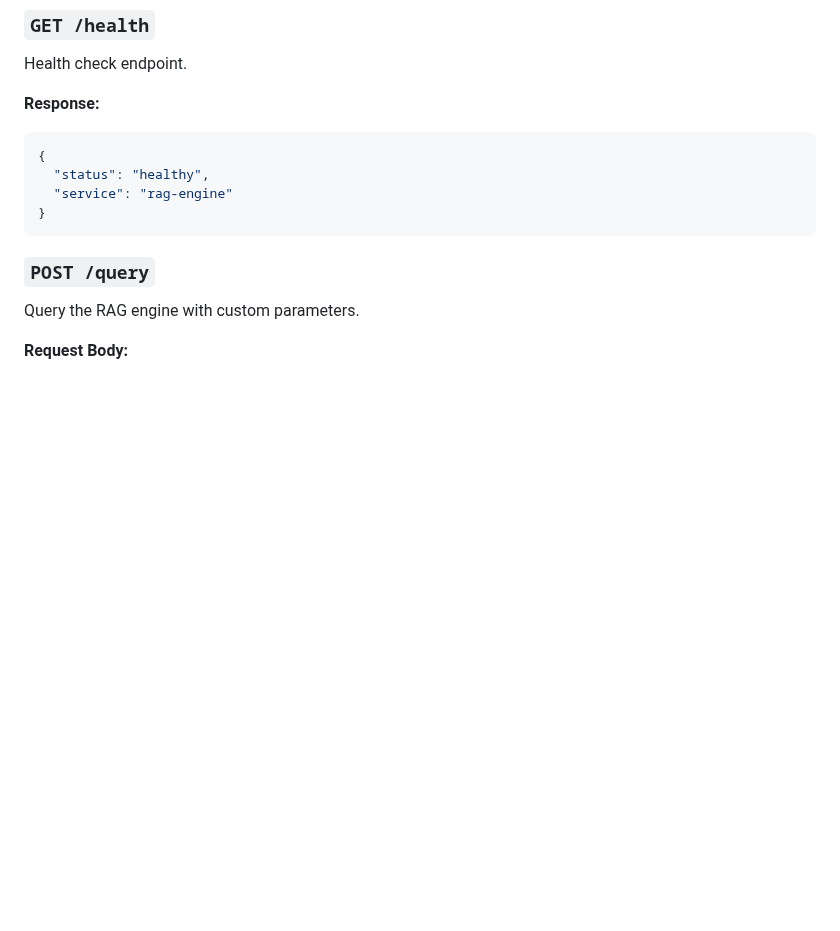
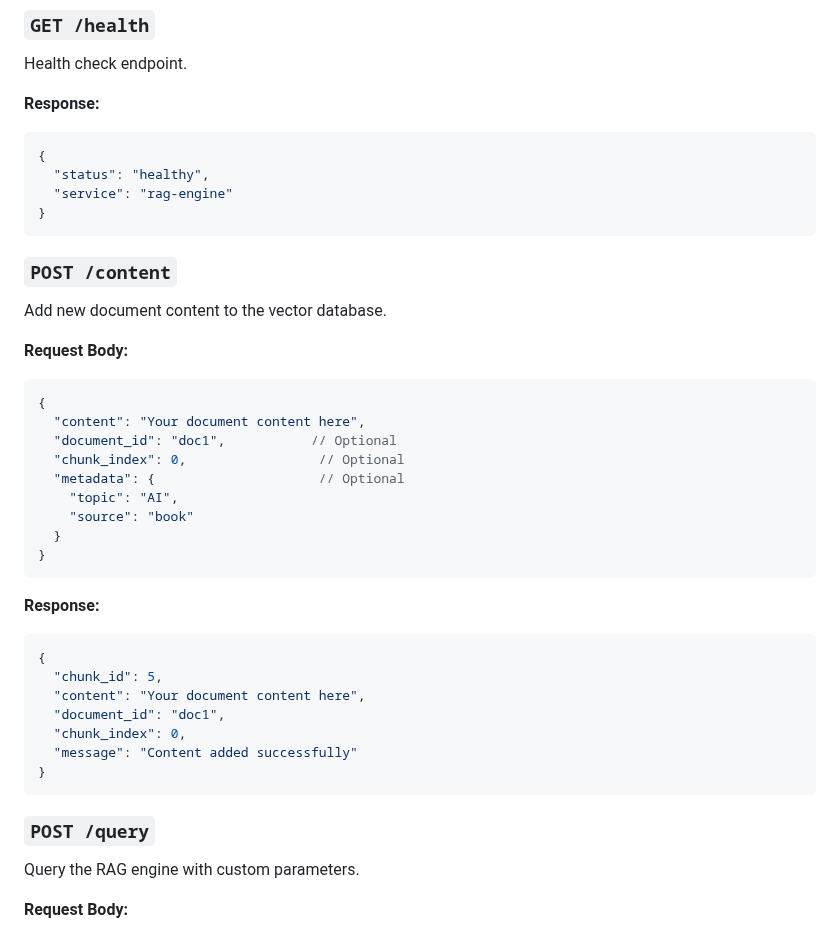
Before and after one commit to d-akselrod/rag-engine, a Markdown page: README.md, the part around the change. GitHub-like rendering; blank space fills up the shorter version.

Commit message:
Update README with POST /content endpoint documentation

````diff
--- a/README.md
+++ b/README.md
@@ -66,6 +66,33 @@ Health check endpoint.
 {
   "status": "healthy",
   "service": "rag-engine"
+}
+```
+
+### `POST /content`
+Add new document content to the vector database.
+
+**Request Body:**
+```json
+{
+  "content": "Your document content here",
+  "document_id": "doc1",           // Optional
+  "chunk_index": 0,                 // Optional
+  "metadata": {                     // Optional
+    "topic": "AI",
+    "source": "book"
+  }
+}
+```
+
+**Response:**
+```json
+{
+  "chunk_id": 5,
+  "content": "Your document content here",
+  "document_id": "doc1",
+  "chunk_index": 0,
+  "message": "Content added successfully"
 }
 ```
 
````
